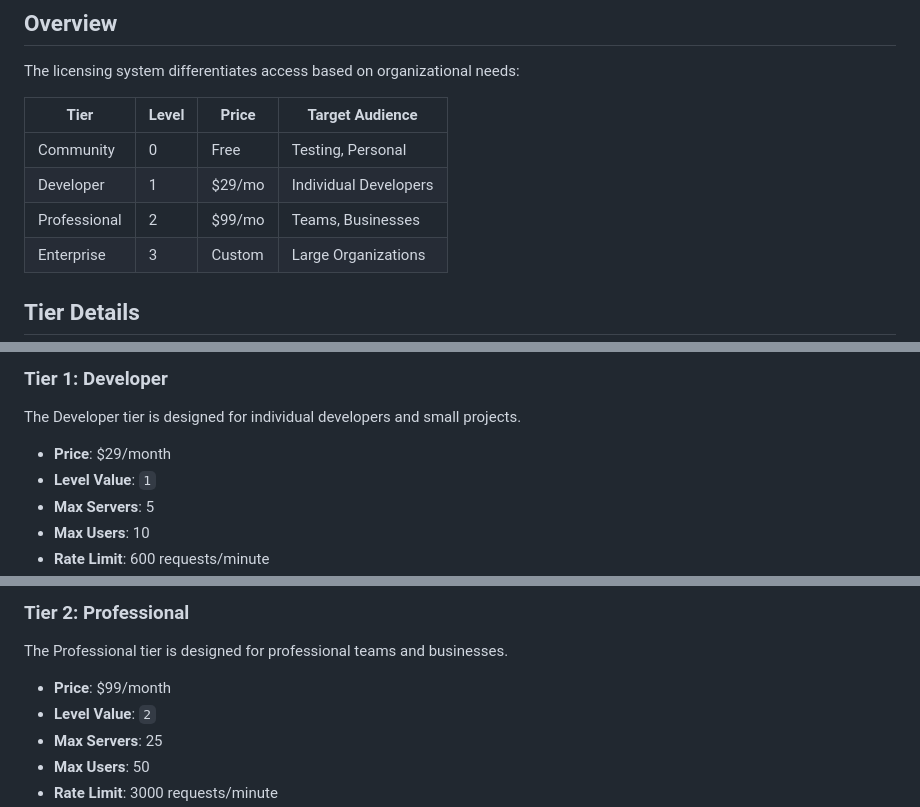
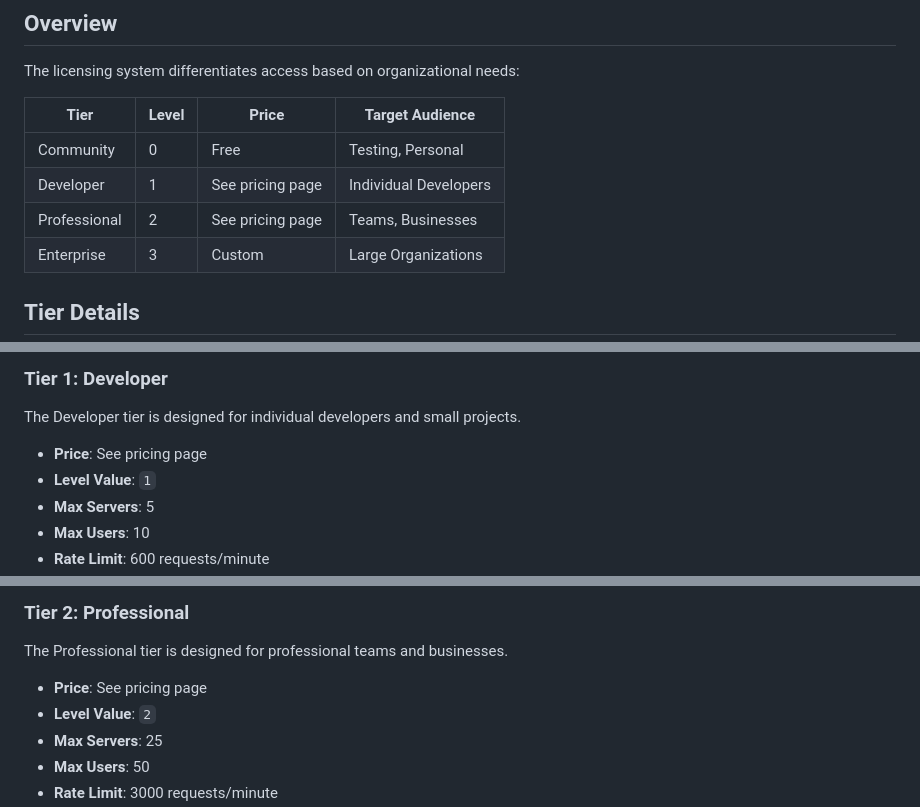
Before and after one commit to aegisgatesecurity/aegisgate, a Markdown page: docs/licensing-tiers.md, 3 parts joined by grey strips. GitHub-like rendering.

```diff
--- a/docs/licensing-tiers.md
+++ b/docs/licensing-tiers.md
@@ -9,8 +9,8 @@ The licensing system differentiates access based on organizational needs:
 | Tier | Level | Price | Target Audience |
 |------|-------|-------|-----------------|
 | Community | 0 | Free | Testing, Personal |
-| Developer | 1 | $29/mo | Individual Developers |
-| Professional | 2 | $99/mo | Teams, Businesses |
+| Developer | 1 | See pricing page | Individual Developers |
+| Professional | 2 | See pricing page | Teams, Businesses |
 | Enterprise | 3 | Custom | Large Organizations |
 
 ## Tier Details
@@ -45,7 +45,7 @@ The Community tier is designed for testing, learning, and personal projects.
 
 The Developer tier is designed for individual developers and small projects.
 
-- **Price**: $29/month
+- **Price**: See pricing page
 - **Level Value**: `1`
 - **Max Servers**: 5
 - **Max Users**: 10
@@ -73,7 +73,7 @@ export LICENSE_KEY="AG-xxxxxxxxxxxxx"
 
 The Professional tier is designed for professional teams and businesses.
 
-- **Price**: $99/month
+- **Price**: See pricing page
 - **Level Value**: `2`
 - **Max Servers**: 25
 - **Max Users**: 50
```
Also changed, not shown: other parts of docs/licensing-tiers.md (+1 -1 lines), docs/tier-config.md (+7 -7 lines).
